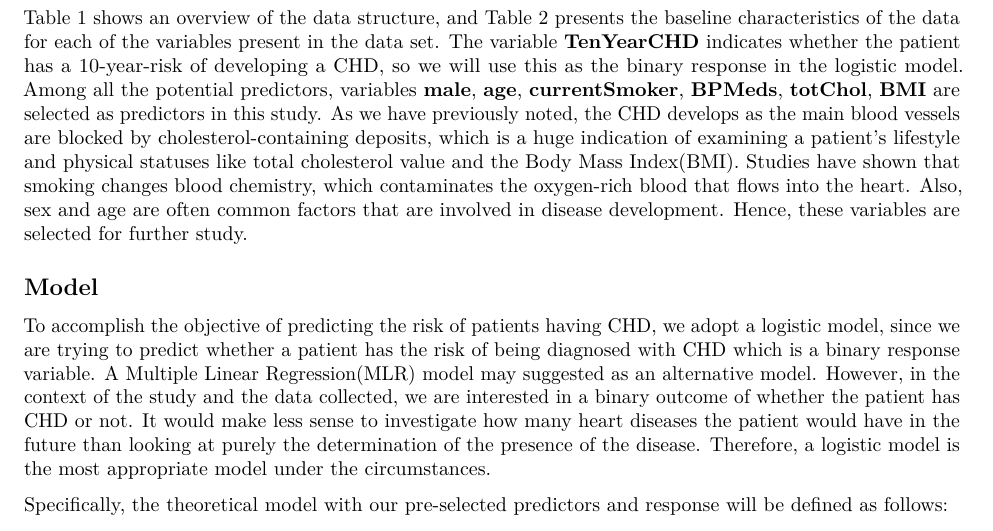
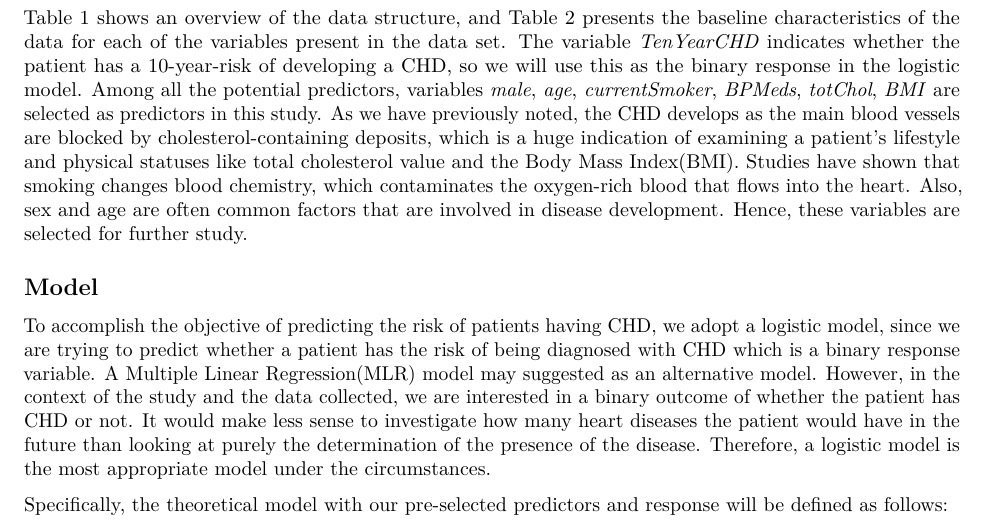
Before and after one commit to QingWen-0310/10-year-risk-of-future-coronary-disease, an R Markdown document (R Script/The Study of the Factors Inluencing the Risk of Diagnosed with Coronary Heart Disease(CHD).Rmd): part of page 3 of 9, cut so that both start at the same text. Rendered offline with R 4.5, knitr and Pandoc, then LaTeX, with nearby package versions; some code elsewhere in the file could not run offline.

Commit message:
formatting

````diff
--- a/R Script/The Study of the Factors Inluencing the Risk of Diagnosed with Coronary Heart Disease(CHD).Rmd
+++ b/R Script/The Study of the Factors Inluencing the Risk of Diagnosed with Coronary Heart Disease(CHD).Rmd
@@ -82,7 +82,7 @@ characteristic_table <- characteristic_table %>%
 knitr::kable(characteristic_table)
 ```
 
-Table 1 shows an overview of the data structure, and Table 2 presents the baseline characteristics of the data for each of the variables present in the data set. The variable **TenYearCHD** indicates whether the patient has a 10-year-risk of developing a CHD, so we will use this as the binary response in the logistic model. Among all the potential predictors, variables **male**, **age**, **currentSmoker**, **BPMeds**, **totChol**, **BMI** are selected as predictors in this study. As we have previously noted, the CHD develops as the main blood vessels are blocked by cholesterol-containing deposits, which is a huge indication of examining a patient's lifestyle and physical statuses like total cholesterol value and the Body Mass Index(BMI). Studies have shown that smoking changes blood chemistry, which contaminates the oxygen-rich blood that flows into the heart. Also, sex and age are often common factors that are involved in disease development. Hence, these variables are selected for further study.
+Table 1 shows an overview of the data structure, and Table 2 presents the baseline characteristics of the data for each of the variables present in the data set. The variable *TenYearCHD* indicates whether the patient has a 10-year-risk of developing a CHD, so we will use this as the binary response in the logistic model. Among all the potential predictors, variables *male*, *age*, *currentSmoker*, *BPMeds*, *totChol*, *BMI* are selected as predictors in this study. As we have previously noted, the CHD develops as the main blood vessels are blocked by cholesterol-containing deposits, which is a huge indication of examining a patient's lifestyle and physical statuses like total cholesterol value and the Body Mass Index(BMI). Studies have shown that smoking changes blood chemistry, which contaminates the oxygen-rich blood that flows into the heart. Also, sex and age are often common factors that are involved in disease development. Hence, these variables are selected for further study.
 
 
 ## Model
````
